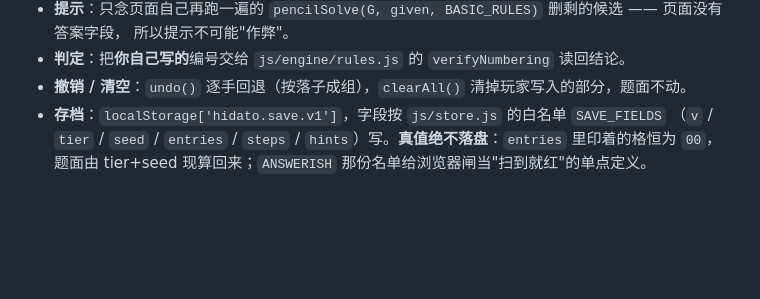
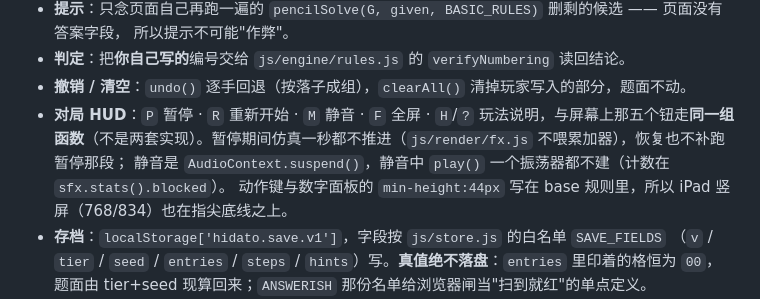
Before and after one commit to z-biz-game/z-biz-game-hidato-cos, a Markdown page: README.md, the part around the change. Rendered like a GitHub page; blank space fills up the shorter version.

```diff
--- a/README.md
+++ b/README.md
@@ -28,6 +28,10 @@
   所以提示不可能"作弊"。
 - **判定**：把**你自己写的**编号交给 `js/engine/rules.js` 的 `verifyNumbering` 读回结论。
 - **撤销 / 清空**：`undo()` 逐手回退（按落子成组），`clearAll()` 清掉玩家写入的部分，题面不动。
+- **对局 HUD**：`P` 暂停 · `R` 重新开始 · `M` 静音 · `F` 全屏 · `H`/`?` 玩法说明，与屏幕上那五个钮走**同一组
+  函数**（不是两套实现）。暂停期间仿真一秒都不推进（`js/render/fx.js` 不喂累加器），恢复也不补跑暂停那段；
+  静音是 `AudioContext.suspend()`，静音中 `play()` 一个振荡器都不建（计数在 `sfx.stats().blocked`）。
+  动作键与数字面板的 `min-height:44px` 写在 base 规则里，所以 iPad 竖屏（768/834）也在指尖底线之上。
 - **存档**：`localStorage['hidato.save.v1']`，字段按 `js/store.js` 的白名单 `SAVE_FIELDS`
   （`v` / `tier` / `seed` / `entries` / `steps` / `hints`）写。**真值绝不落盘**：`entries` 里印着的格恒为 `00`，
   题面由 tier+seed 现算回来；`ANSWERISH` 那份名单给浏览器闸当"扫到就红"的单点定义。
```
Also changed, not shown: docs/DESIGN.md (+43 -0 lines).
